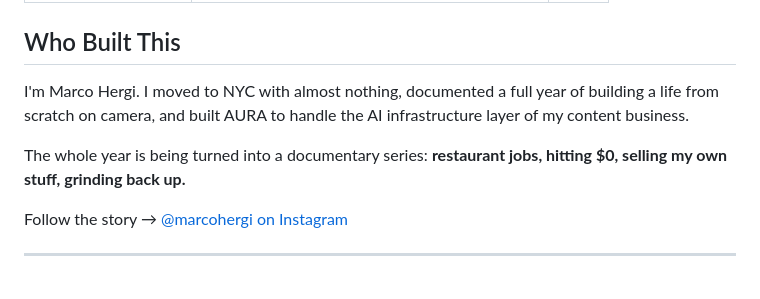
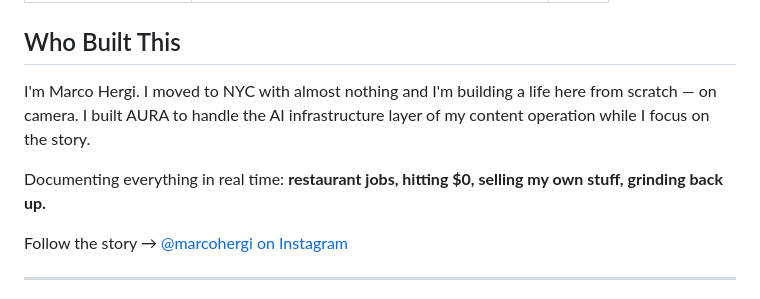
Before and after one commit to MARCCHERGGI/ai-agent-blueprint, a Markdown page: README.md, the part around the change. Rendered like a GitHub page.

Commit message:
Fix README: present-tense story framing

```diff
--- a/README.md
+++ b/README.md
@@ -30,9 +30,9 @@
 
 ## Who Built This
 
-I'm Marco Hergi. I moved to NYC with almost nothing, documented a full year of building a life from scratch on camera, and built AURA to handle the AI infrastructure layer of my content business.
+I'm Marco Hergi. I moved to NYC with almost nothing and I'm building a life here from scratch — on camera. I built AURA to handle the AI infrastructure layer of my content operation while I focus on the story.
 
-The whole year is being turned into a documentary series: **restaurant jobs, hitting $0, selling my own stuff, grinding back up.**
+Documenting everything in real time: **restaurant jobs, hitting $0, selling my own stuff, grinding back up.**
 
 Follow the story → [@marcohergi on Instagram](https://www.instagram.com/marcohergi/)
 
```
